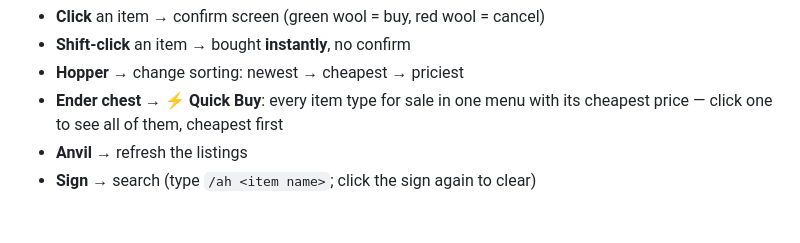
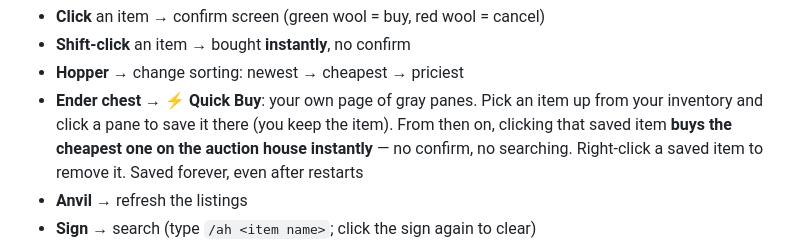
Before and after one commit to CLoudyIceOceaN/PluginSMP, a Markdown page: README.md, the part around the change. Rendered like a GitHub page; blank space fills up the shorter version.

Commit message:
Guide: Quick Buy saved-shortcuts explanation
Co-Authored-By: Claude Fable 5 <noreply@anthropic.com>

```diff
--- a/README.md
+++ b/README.md
@@ -68,8 +68,11 @@ Minecraft item textures):
 - **Click** an item → confirm screen (green wool = buy, red wool = cancel)
 - **Shift-click** an item → bought **instantly**, no confirm
 - **Hopper** → change sorting: newest → cheapest → priciest
-- **Ender chest** → ⚡ **Quick Buy**: every item type for sale in one menu
-  with its cheapest price — click one to see all of them, cheapest first
+- **Ender chest** → ⚡ **Quick Buy**: your own page of gray panes. Pick an
+  item up from your inventory and click a pane to save it there (you keep
+  the item). From then on, clicking that saved item **buys the cheapest
+  one on the auction house instantly** — no confirm, no searching.
+  Right-click a saved item to remove it. Saved forever, even after restarts
 - **Anvil** → refresh the listings
 - **Sign** → search (type `/ah <item name>`; click the sign again to clear)
 - **Chest** → *Your Items*: take things off sale, claim back items that
```
